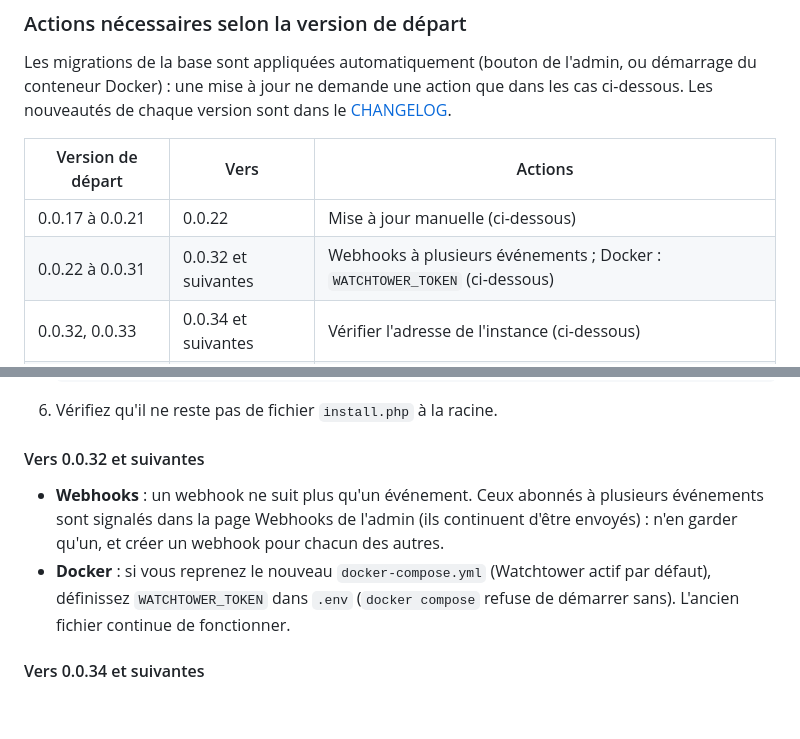
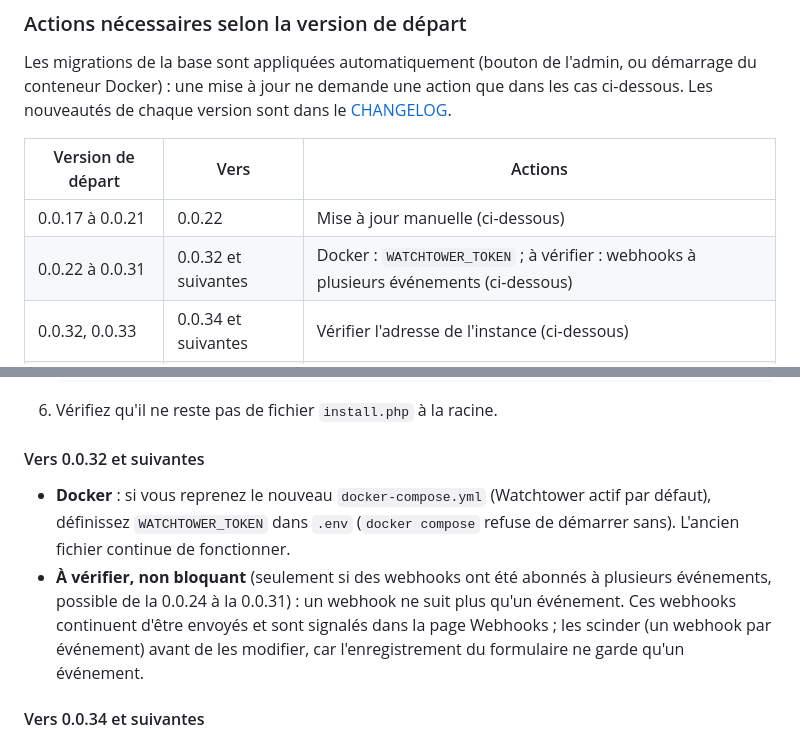
Before and after one commit to jesuisundesdeux/vigilo-backend, a Markdown page: doc/UPGRADE.md, 2 parts joined by grey strips. Rendered like a GitHub page; blank space fills up the shorter version.

Commit message:
Documentation : webhooks à plusieurs événements, vérification non bloquante (UPGRADE.md) (#349)
Claude-Session: https://claude.ai/code/session_01RFTNbofEzeC9QPUMQWvysu

Co-authored-by: Claude <noreply@anthropic.com>

```diff
--- a/doc/UPGRADE.md
+++ b/doc/UPGRADE.md
@@ -73,7 +73,7 @@ mise à jour ne demande une action que dans les cas ci-dessous. Les nouveautés
 | Version de départ | Vers | Actions |
 |---|---|---|
 | 0.0.17 à 0.0.21 | 0.0.22 | Mise à jour manuelle (ci-dessous) |
-| 0.0.22 à 0.0.31 | 0.0.32 et suivantes | Webhooks à plusieurs événements ; Docker : `WATCHTOWER_TOKEN` (ci-dessous) |
+| 0.0.22 à 0.0.31 | 0.0.32 et suivantes | Docker : `WATCHTOWER_TOKEN` ; à vérifier : webhooks à plusieurs événements (ci-dessous) |
 | 0.0.32, 0.0.33 | 0.0.34 et suivantes | Vérifier l'adresse de l'instance (ci-dessous) |
 | 0.0.34 et suivantes | dernière version | Aucune |
 
@@ -100,11 +100,12 @@ Une mise à jour qui saute plusieurs versions cumule leurs actions.
 
 #### Vers 0.0.32 et suivantes
 
-- **Webhooks** : un webhook ne suit plus qu'un événement. Ceux abonnés à plusieurs événements sont signalés dans la
-  page Webhooks de l'admin (ils continuent d'être envoyés) : n'en garder qu'un, et créer un webhook pour chacun des
-  autres.
 - **Docker** : si vous reprenez le nouveau `docker-compose.yml` (Watchtower actif par défaut), définissez
   `WATCHTOWER_TOKEN` dans `.env` (`docker compose` refuse de démarrer sans). L'ancien fichier continue de fonctionner.
+- **À vérifier, non bloquant** (seulement si des webhooks ont été abonnés à plusieurs événements, possible de la
+  0.0.24 à la 0.0.31) : un webhook ne suit plus qu'un événement. Ces webhooks continuent d'être envoyés et sont
+  signalés dans la page Webhooks ; les scinder (un webhook par événement) avant de les modifier, car l'enregistrement
+  du formulaire ne garde qu'un événement.
 
 #### Vers 0.0.34 et suivantes
 
```
